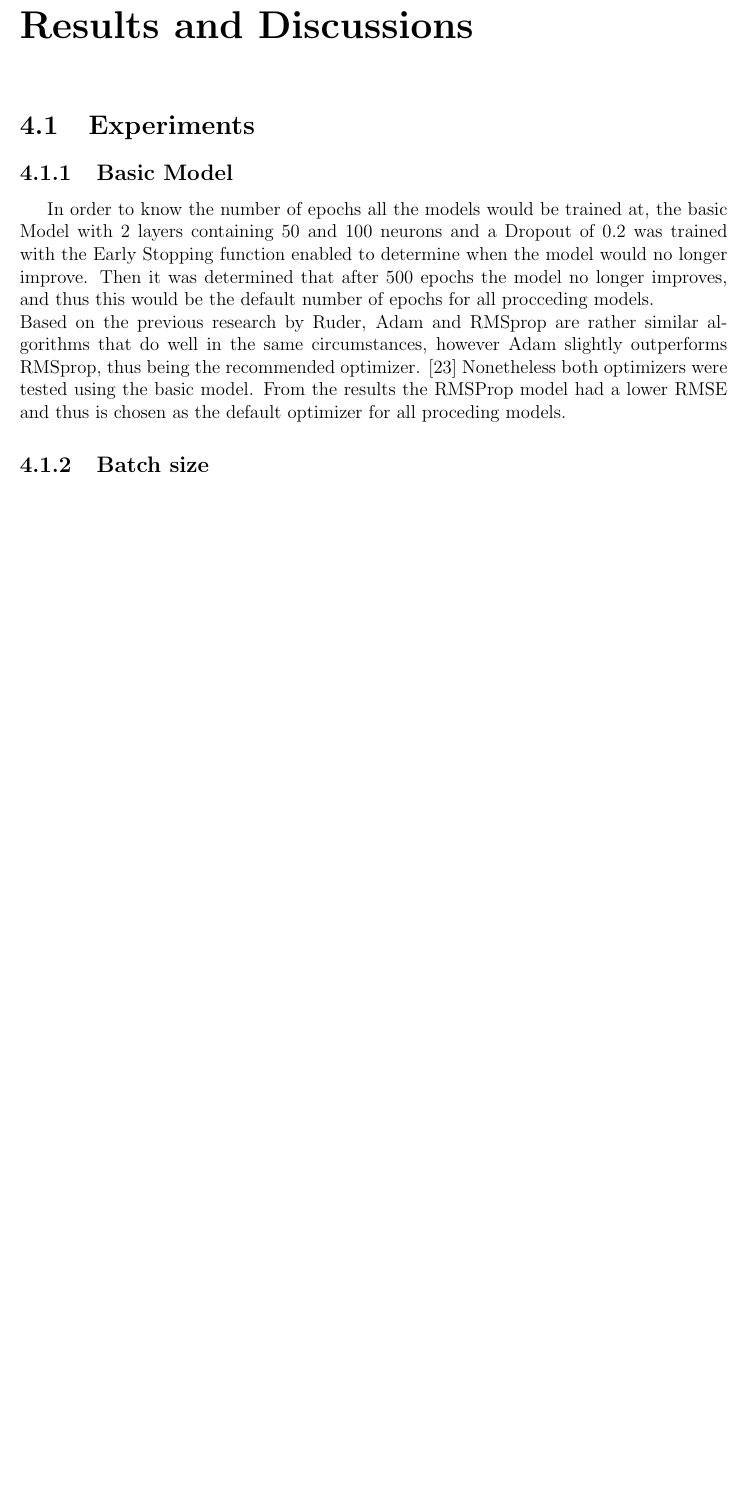
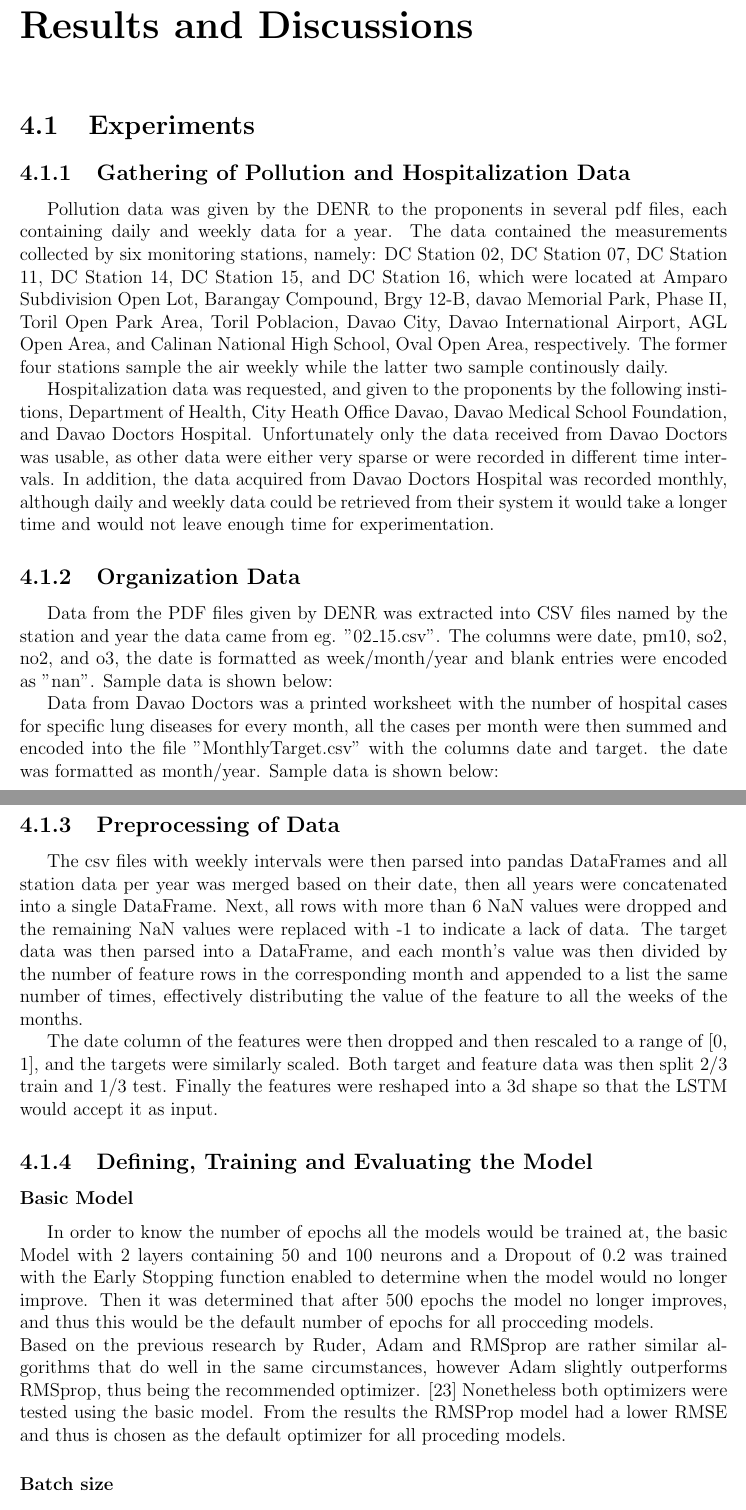
Before and after one commit to gh0stsh0t/PollutionHospitalization-LSTM, a LaTeX book (Documents/main.tex): part of page 17 of 23 before the commit and two parts of pages 17 and 18 of 24 after it, the two joined at a grey line, cut so that both start at the same text, the shorter picture padded with empty space. Compiled offline with pdfLaTeX.

Commit message:
finished results and discussion

```diff
--- a/Documents/main.tex
+++ b/Documents/main.tex
@@ -172,8 +173,24 @@ Air pollution is a growing concern in the developing world, and its presence is
 
 \chapter{Results and Discussions}
 \section{Experiments}
-\subsection{Basic Model}
+\subsection{Gathering of Pollution and Hospitalization Data}
+Pollution data was given by the DENR to the proponents in several pdf files, each containing daily and weekly data for a year. The data contained the measurements collected by six monitoring stations, namely: DC Station 02, DC Station 07, DC Station 11, DC Station 14, DC Station 15, and DC Station 16, which were located at Amparo Subdivision Open Lot, Barangay Compound, Brgy 12-B, davao Memorial Park, Phase II, Toril Open Park Area, Toril Poblacion, Davao City, Davao International Airport, AGL Open
+Area, and Calinan National High School, Oval Open Area, respectively. The former four stations sample the air weekly while the latter two sample continously daily.
+
+Hospitalization data was requested, and given to the proponents by the following institions, Department of Health, City Heath Office Davao, Davao Medical School Foundation, and Davao Doctors Hospital. Unfortunately only the data received from Davao Doctors was usable, as other data were either very sparse or were recorded in different time intervals. In addition, the data acquired from Davao Doctors Hospital was recorded monthly, although daily and weekly data could be retrieved from
+their system it would take a longer time and would not leave enough time for experimentation.
+\subsection{Organization Data}
+Data from the PDF files given by DENR was extracted into CSV files named by the station and year the data came from eg. "02\_15.csv". The columns were date, pm10, so2, no2, and o3, the date is formatted as week/month/year and blank entries were encoded as "nan". Sample data is shown below:
+
+Data from Davao Doctors was a printed worksheet with the number of hospital cases for specific lung diseases for every month, all the cases per month were then summed and encoded into the file "MonthlyTarget.csv" with the columns date and target. the date was formatted as month/year. Sample data is shown below:
+\subsection{Preprocessing of Data}
+The csv files with weekly intervals were then parsed into pandas DataFrames and all station data per year was merged based on their date, then all years were concatenated into a single DataFrame. Next, all rows with more than 6 NaN values were dropped and the remaining NaN values were replaced with -1 to indicate a lack of data. The target data was then parsed into a DataFrame, and each month's value was then divided by the number of feature rows in the corresponding month and appended
+to a list the same number of times, effectively distributing the value of the feature to all the weeks of the months.
+
+The date column of the features were then dropped and then rescaled to a range of [0, 1], and the targets were similarly scaled. Both target and feature data was then split 2/3 train and 1/3 test. Finally the features were reshaped into a 3d shape so that the LSTM would accept it as input.
+\subsection{Defining, Training and Evaluating the Model}
+\subsubsection{Basic Model}
 In order to know the number of epochs all the models would be trained at, the basic Model with 2 layers containing 50 and 100 neurons and a Dropout of 0.2 was trained with the Early Stopping function enabled to determine when the model would no longer improve. Then it was determined that after 500 epochs the model no longer improves, and thus this would be the default number of epochs for all procceding models.\\ Based on the previous research by Ruder, Adam
 and RMSprop are rather similar algorithms that do well in the same circumstances, however Adam slightly outperforms RMSprop, thus being the recommended optimizer. \cite{DBLP:journals/corr/Ruder16} Nonetheless both optimizers were tested using the basic model. From the results the RMSProp model had a lower RMSE and thus is chosen as the default optimizer for all proceding models.
-\subsection{Batch size}
+\subsubsection{Batch size}
 The batch size was then adjusted to see whether a lower or higher batch size will improve the model. the batch size was then decreased to 20 and the RMSE decreased slightly, then it was set to 5 and the batch size had a more noticable change
```
Also changed, not shown: Documents/main.tex (11 more changed lines).
